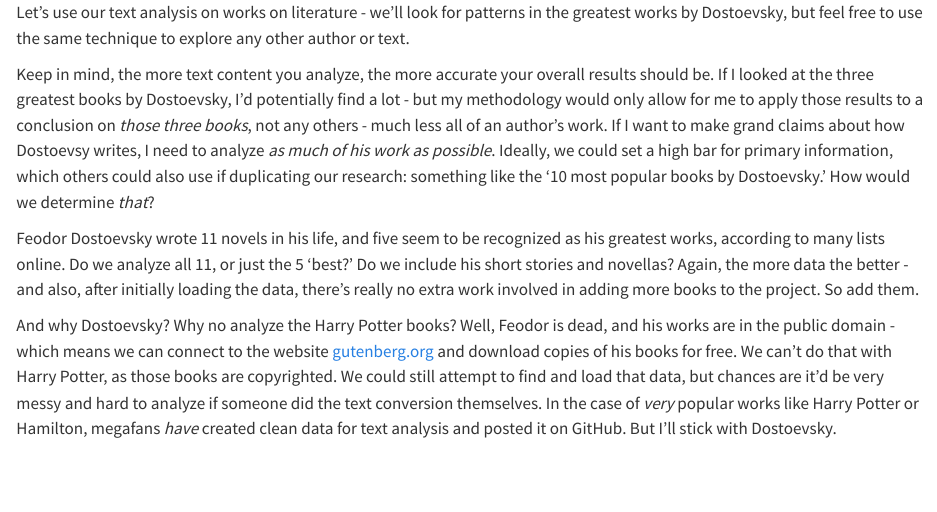
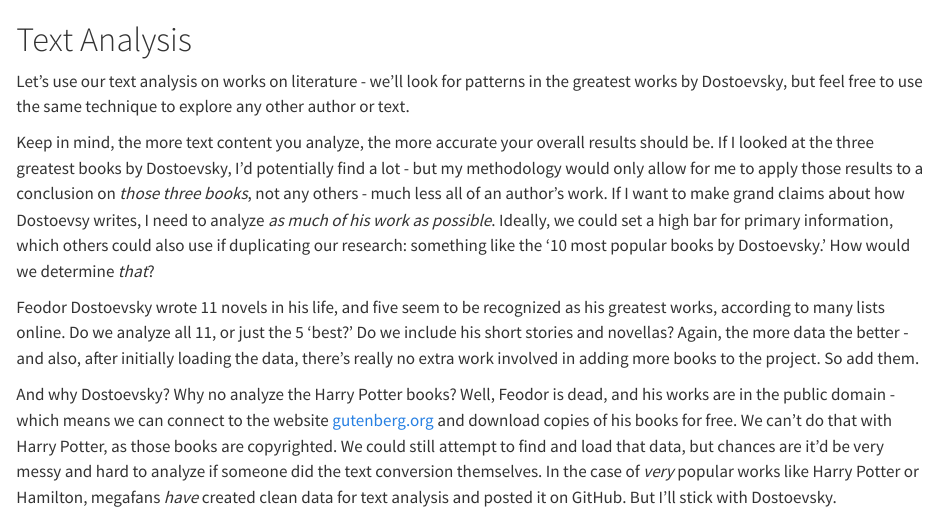
Before and after one commit to bwalsh5/advanced-media-analytics, a Quarto document (Text_Analysis.qmd): the page in a window 1100 px wide, from its top. Rendered offline with R 4.5, knitr and Pandoc in place of Quarto, with nearby package versions; some code elsewhere in the file could not run offline; long lines of code are wrapped.

Commit message:
Add H1 heading to text analysis chapter so page title renders correctly
Co-Authored-By: Claude Sonnet 4.6 <noreply@anthropic.com>

````diff
--- a/Text_Analysis.qmd
+++ b/Text_Analysis.qmd
@@ -1,3 +1,5 @@
+# Text Analysis
+
 ```{r setup, include=FALSE}
 knitr::opts_chunk$set(echo = TRUE)
 ```
````
